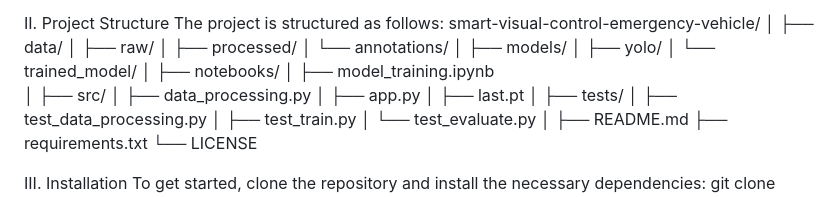
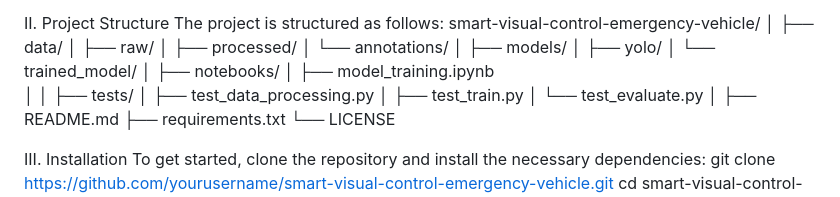
Before and after one commit to hemanthdeshaboina/Smart-Visual-Control-of-Emergency-Vehicle, a Markdown page: README.md, the part around the change. Rendered like a GitHub page.

```diff
--- a/README.md
+++ b/README.md
@@ -30,10 +30,6 @@ smart-visual-control-emergency-vehicle/
 ├── notebooks/
 │   ├── model_training.ipynb
 │
-├── src/
-│   ├── data_processing.py
-│   ├── app.py
-│   ├── last.pt
 │
 ├── tests/
 │   ├── test_data_processing.py
```
